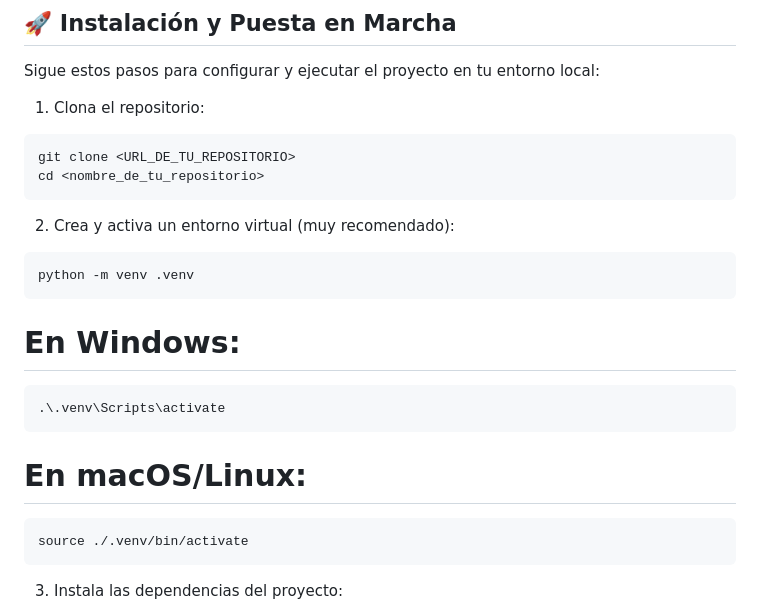
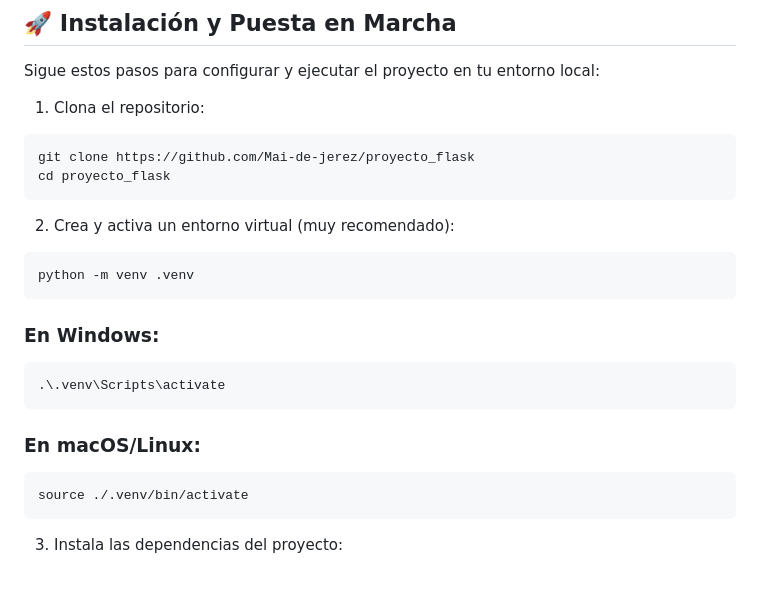
Before and after one commit to Mai-de-jerez/proyecto_flask, a Markdown page: README.md, the part around the change. Rendered like a GitHub page; blank space fills up the shorter version.

````diff
--- a/README.md
+++ b/README.md
@@ -98,8 +98,8 @@ Sigue estos pasos para configurar y ejecutar el proyecto en tu entorno local:
 1. Clona el repositorio:
 
 ```
-git clone <URL_DE_TU_REPOSITORIO>
-cd <nombre_de_tu_repositorio>
+git clone https://github.com/Mai-de-jerez/proyecto_flask
+cd proyecto_flask
 ```
 
 2. Crea y activa un entorno virtual (muy recomendado):
@@ -108,11 +108,11 @@ cd <nombre_de_tu_repositorio>
 python -m venv .venv
 ```
 
-# En Windows:
+### En Windows:
 ```
 .\.venv\Scripts\activate
 ```
-# En macOS/Linux:
+### En macOS/Linux:
 ```
 source ./.venv/bin/activate
 ```
````
